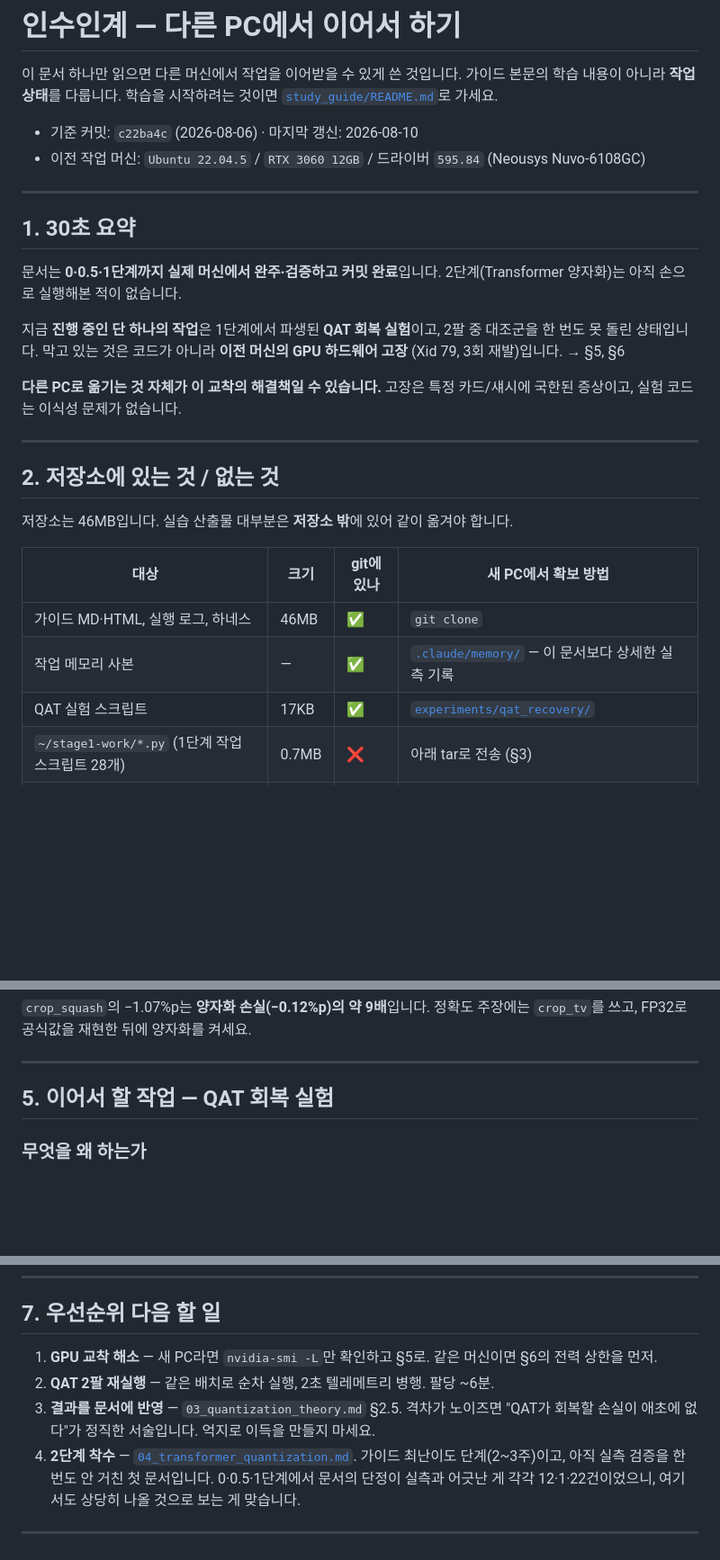
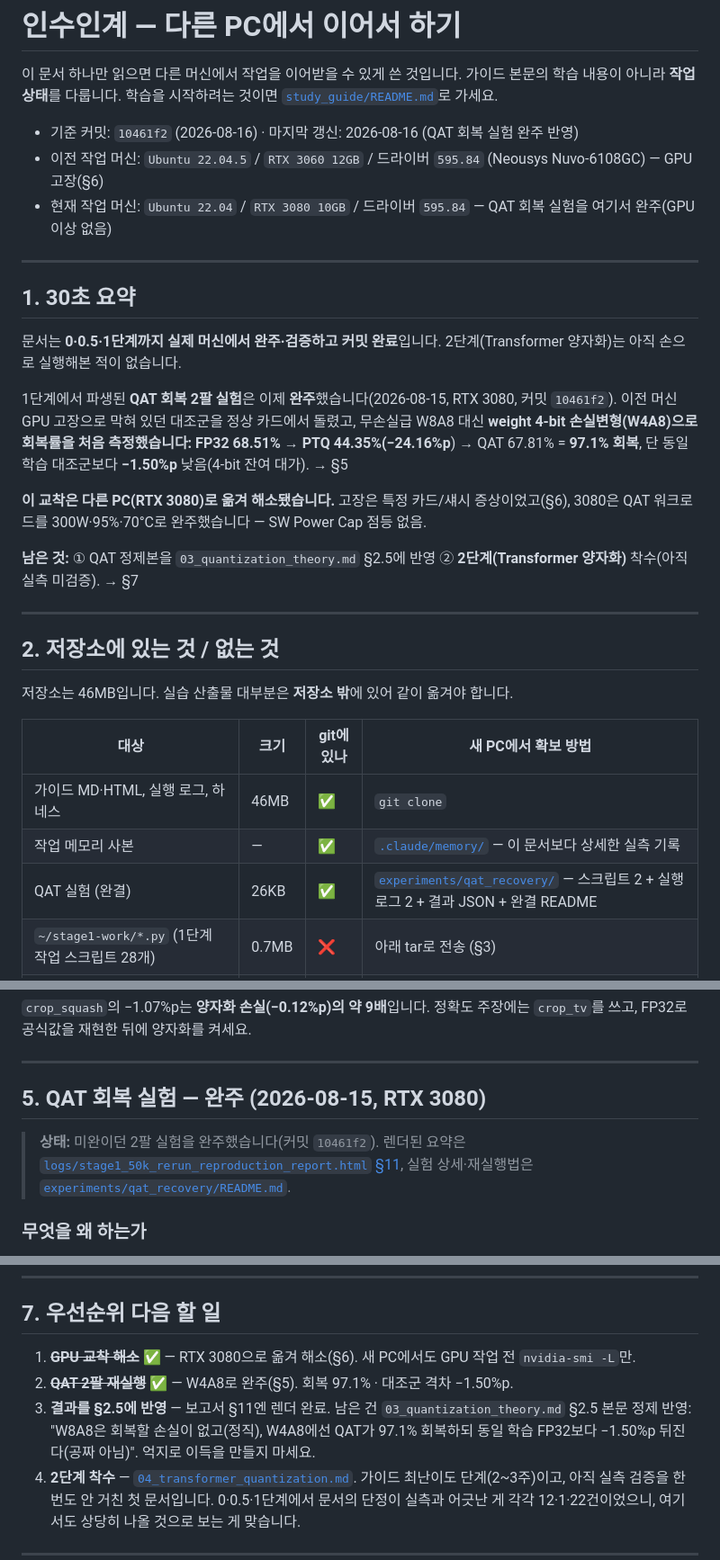
Before and after one commit to yyshin-katech/embedded-ai-quantization-guide, a Markdown page: HANDOFF.md, 3 parts joined by grey strips. Shown at 90% size. Drawn GitHub-style; blank space fills up the shorter version.

```diff
--- a/HANDOFF.md
+++ b/HANDOFF.md
@@ -3,8 +3,9 @@
 이 문서 하나만 읽으면 다른 머신에서 작업을 이어받을 수 있게 쓴 것입니다. 가이드 본문의 학습
 내용이 아니라 **작업 상태**를 다룹니다. 학습을 시작하려는 것이면 [`study_guide/README.md`](study_guide/README.md)로 가세요.
 
-- 기준 커밋: `c22ba4c` (2026-08-06) · 마지막 갱신: 2026-08-10
-- 이전 작업 머신: `Ubuntu 22.04.5` / `RTX 3060 12GB` / 드라이버 `595.84` (Neousys Nuvo-6108GC)
+- 기준 커밋: `10461f2` (2026-08-16) · 마지막 갱신: 2026-08-16 (QAT 회복 실험 완주 반영)
+- 이전 작업 머신: `Ubuntu 22.04.5` / `RTX 3060 12GB` / 드라이버 `595.84` (Neousys Nuvo-6108GC) — GPU 고장(§6)
+- 현재 작업 머신: `Ubuntu 22.04` / `RTX 3080 10GB` / 드라이버 `595.84` — QAT 회복 실험을 여기서 완주(GPU 이상 없음)
 
 ---
 
@@ -13,12 +14,17 @@
 문서는 **0·0.5·1단계까지 실제 머신에서 완주·검증하고 커밋 완료**입니다. 2단계(Transformer
 양자화)는 아직 손으로 실행해본 적이 없습니다.
 
-지금 **진행 중인 단 하나의 작업**은 1단계에서 파생된 **QAT 회복 실험**이고, 2팔 중 대조군을
-한 번도 못 돌린 상태입니다. 막고 있는 것은 코드가 아니라 **이전 머신의 GPU 하드웨어 고장**
-(Xid 79, 3회 재발)입니다. → §5, §6
+1단계에서 파생된 **QAT 회복 2팔 실험**은 이제 **완주**했습니다(2026-08-15, RTX 3080, 커밋
+`10461f2`). 이전 머신 GPU 고장으로 막혀 있던 대조군을 정상 카드에서 돌렸고, 무손실급 W8A8
+대신 **weight 4-bit 손실변형(W4A8)**으로 회복률을 처음 측정했습니다: FP32 68.51% → PTQ
+44.35%(**−24.16%p**) → QAT 67.81% = **97.1% 회복**, 단 동일 학습 대조군보다 **−1.50%p**
+낮음(4-bit 잔여 대가). → §5
 
-**다른 PC로 옮기는 것 자체가 이 교착의 해결책일 수 있습니다.** 고장은 특정 카드/섀시에
-국한된 증상이고, 실험 코드는 이식성 문제가 없습니다.
+**이 교착은 다른 PC(RTX 3080)로 옮겨 해소됐습니다.** 고장은 특정 카드/섀시 증상이었고(§6),
+3080은 QAT 워크로드를 300W·95%·70°C로 완주했습니다 — SW Power Cap 점등 없음.
+
+**남은 것:** ① QAT 정제본을 `03_quantization_theory.md` §2.5에 반영 ② **2단계(Transformer
+양자화)** 착수(아직 실측 미검증). → §7
 
 ---
 
@@ -30,7 +36,7 @@
 |---|---|---|---|
 | 가이드 MD·HTML, 실행 로그, 하네스 | 46MB | ✅ | `git clone` |
 | 작업 메모리 사본 | — | ✅ | [`.claude/memory/`](.claude/memory/) — 이 문서보다 상세한 실측 기록 |
-| QAT 실험 스크립트 | 17KB | ✅ | [`experiments/qat_recovery/`](experiments/qat_recovery/) |
+| QAT 실험 (완결) | 26KB | ✅ | [`experiments/qat_recovery/`](experiments/qat_recovery/) — 스크립트 2 + 실행 로그 2 + 결과 JSON + 완결 README |
 | `~/stage1-work/*.py` (1단계 작업 스크립트 28개) | 0.7MB | ❌ | 아래 tar로 전송 (§3) |
 | ImageNet val 50,000장 (`data/`) | **27GB** | ❌ | 전송 또는 재다운로드 (§4) |
 | 전처리 캐시 (`data/cache/*.npy`) | 15GB | ❌ | 전송하거나 `prep_cache.py`로 재생성(수십 분) |
@@ -125,7 +131,11 @@ python3 prep_cache.py        # 전처리 캐시 2종 생성 (각 7.1GB, NHWC uin
 
 ---
 
-## 5. 이어서 할 작업 — QAT 회복 실험
+## 5. QAT 회복 실험 — 완주 (2026-08-15, RTX 3080)
+
+> **상태:** 미완이던 2팔 실험을 완주했습니다(커밋 `10461f2`). 렌더된 요약은
+> [`logs/stage1_50k_rerun_reproduction_report.html` §11](logs/stage1_50k_rerun_reproduction_report.html),
+> 실험 상세·재실행법은 [`experiments/qat_recovery/README.md`](experiments/qat_recovery/README.md).
 
 ### 무엇을 왜 하는가
 
@@ -253,11 +274,11 @@ sudo nvidia-smi -pl 100            # 상한을 직접 내림 — 배치와 달
 
 ## 7. 우선순위 다음 할 일
 
-1. **GPU 교착 해소** — 새 PC라면 `nvidia-smi -L`만 확인하고 §5로. 같은 머신이면 §6의 전력
-   상한을 먼저.
-2. **QAT 2팔 재실행** — 같은 배치로 순차 실행, 2초 텔레메트리 병행. 팔당 ~6분.
-3. **결과를 문서에 반영** — `03_quantization_theory.md` §2.5. 격차가 노이즈면 "QAT가 회복할
-   손실이 애초에 없다"가 정직한 서술입니다. 억지로 이득을 만들지 마세요.
+1. ~~**GPU 교착 해소**~~ ✅ — RTX 3080으로 옮겨 해소(§6). 새 PC에서도 GPU 작업 전 `nvidia-smi -L`만.
+2. ~~**QAT 2팔 재실행**~~ ✅ — W4A8로 완주(§5). 회복 97.1% · 대조군 격차 −1.50%p.
+3. **결과를 §2.5에 반영** — 보고서 §11엔 렌더 완료. 남은 건 `03_quantization_theory.md` §2.5
+   본문 정제 반영: "W8A8은 회복할 손실이 없고(정직), W4A8에선 QAT가 97.1% 회복하되 동일 학습
+   FP32보다 −1.50%p 뒤진다(공짜 아님)". 억지로 이득을 만들지 마세요.
 4. **2단계 착수** — [`04_transformer_quantization.md`](study_guide/04_transformer_quantization.md). 가이드 최난이도 단계(2~3주)이고, 아직 실측
    검증을 한 번도 안 거친 첫 문서입니다. 0·0.5·1단계에서 문서의 단정이 실측과 어긋난 게
    각각 12·1·22건이었으니, 여기서도 상당히 나올 것으로 보는 게 맞습니다.
```
Also changed, not shown: other parts of HANDOFF.md (+31 -20 lines), CLAUDE.md (+1 -0 lines).
